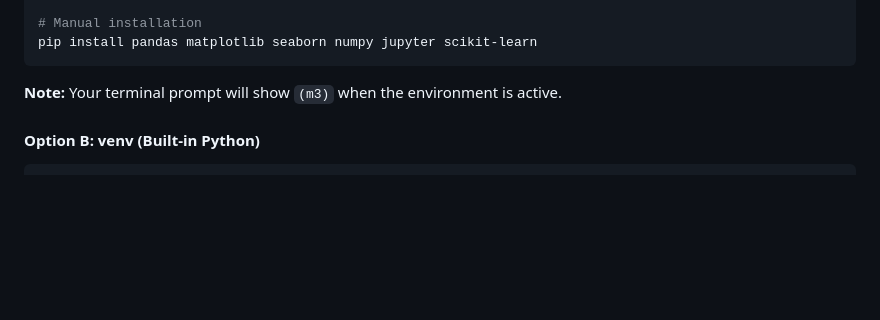
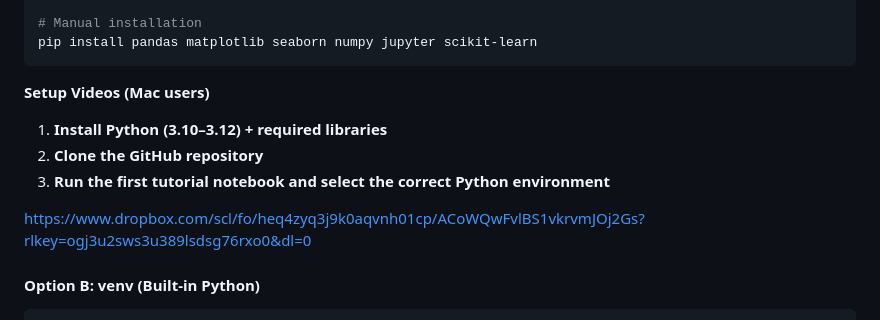
Before and after one commit to Sandoretal/Module_3, a Markdown page: README.md, the part around the change. Rendered like a GitHub page; blank space fills up the shorter version.

````diff
--- a/README.md
+++ b/README.md
@@ -93,7 +93,13 @@ pip install -r requirements.txt
 pip install pandas matplotlib seaborn numpy jupyter scikit-learn
 ```
 
-**Note:** Your terminal prompt will show `(m3)` when the environment is active.
+**Setup Videos (Mac users)**
+1. **Install Python (3.10–3.12) + required libraries**
+2. **Clone the GitHub repository**
+3. **Run the first tutorial notebook and select the correct Python environment**
+
+https://www.dropbox.com/scl/fo/heq4zyq3j9k0aqvnh01cp/ACoWQwFvlBS1vkrvmJOj2Gs?rlkey=ogj3u2sws3u389lsdsg76rxo0&dl=0
+
 
 #### Option B: venv (Built-in Python)
 ```bash
````
